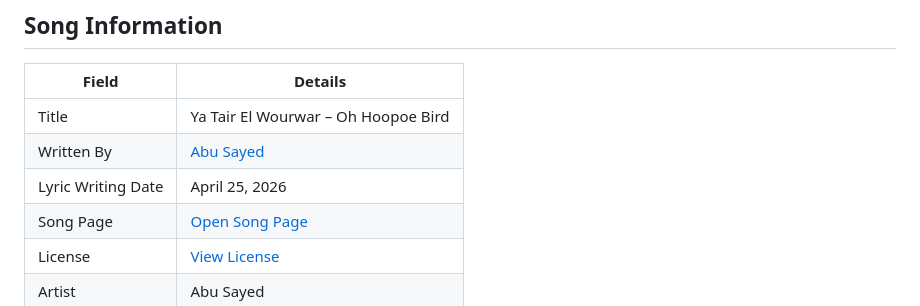
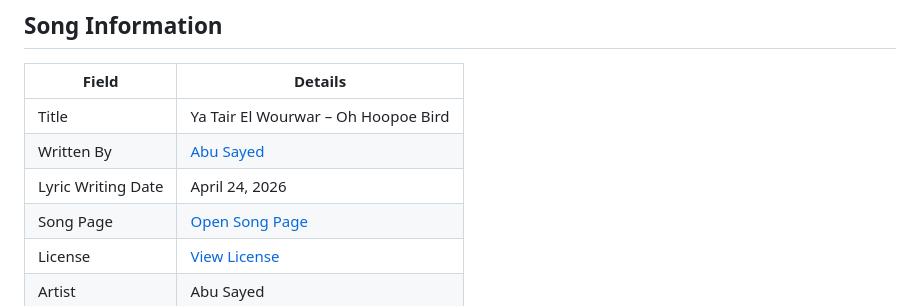
Before and after one commit to ImAbuSayed/ya-tair-el-wourwar-oh-hoopoe-bird, a Markdown page: README.md, the part around the change. Rendered like a GitHub page.

Commit message:
docs: update public README

```diff
--- a/README.md
+++ b/README.md
@@ -10,7 +10,7 @@
 |-------|---------|
 | Title | Ya Tair El Wourwar – Oh Hoopoe Bird |
 | Written By | [Abu Sayed](https://abusayed.com.bd/) |
-| Lyric Writing Date | April 25, 2026 |
+| Lyric Writing Date | April 24, 2026 |
 | Song Page | [Open Song Page](https://imabusayed.github.io/ya-tair-el-wourwar-oh-hoopoe-bird/) |
 | License | [View License](./LICENSE.md) |
 | Artist | Abu Sayed |
```
